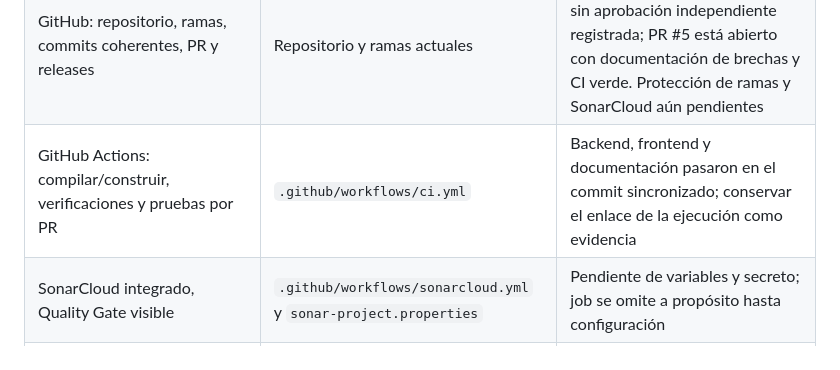
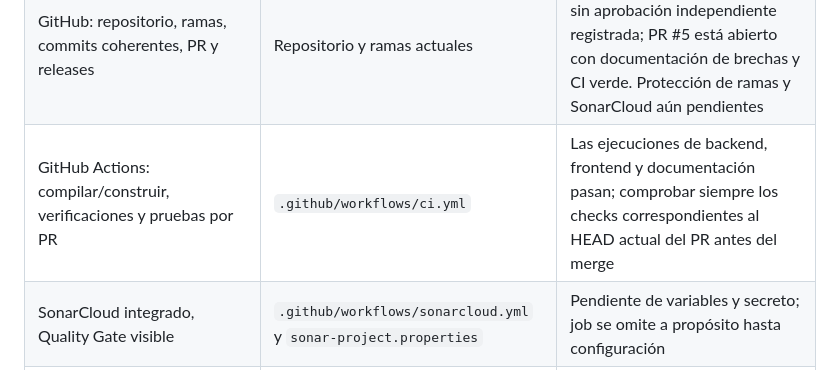
Before and after one commit to Rocky72153/marketplace-alojamientos, a Markdown page: docs/entrega-1/13-checklist-entrega.md, the part around the change. GitHub-like rendering.

Commit message:
docs: aclara que CI debe validarse contra el head del PR

```diff
--- a/docs/entrega-1/13-checklist-entrega.md
+++ b/docs/entrega-1/13-checklist-entrega.md
@@ -26,7 +26,7 @@ Esta lista se cruza con los productos esperados y las exigencias de la guía del
 | Jira: épicas/historias con prioridad, estimación, responsable, estado, sprint | Jira del equipo | Verificado: 10 épicas, 19 historias, 38 subtareas; story points iniciales aplicados, responsables asignados y 4 sprints con distribución propuesta. Fechas/capacidad aún por acordar |
 | Confluence: visión, procesos, requisitos, diseño y manual de despliegue | Espacio Confluence del equipo | No verificable desde este repositorio; replicar/enlazar artefactos y evidencias |
 | GitHub: repositorio, ramas, commits coherentes, PR y releases | Repositorio y ramas actuales | PR #4 está fusionado en `main` sin aprobación independiente registrada; PR #5 está abierto con documentación de brechas y CI verde. Protección de ramas y SonarCloud aún pendientes |
-| GitHub Actions: compilar/construir, verificaciones y pruebas por PR | `.github/workflows/ci.yml` | Backend, frontend y documentación pasaron en el commit sincronizado; conservar el enlace de la ejecución como evidencia |
+| GitHub Actions: compilar/construir, verificaciones y pruebas por PR | `.github/workflows/ci.yml` | Las ejecuciones de backend, frontend y documentación pasan; comprobar siempre los checks correspondientes al HEAD actual del PR antes del merge |
 | SonarCloud integrado, Quality Gate visible | `.github/workflows/sonarcloud.yml` y `sonar-project.properties` | Pendiente de variables y secreto; job se omite a propósito hasta configuración |
 | Pull Request de integración con revisión de otro integrante | PR real en GitHub | PR #4 está fusionado sin aprobación independiente registrada; PR #5 (cierre de brechas documentales) está abierto y requiere revisión humana antes del merge. No se puede reconstruir retroactivamente una aprobación auténtica del PR #4 |
 | Capturas de uso de IA con fecha/hora, prompts completos de entrada y salida | `docs/evidencias/README.md` | Guía de evidencia preparada; capturas auténticas pendientes |
```
